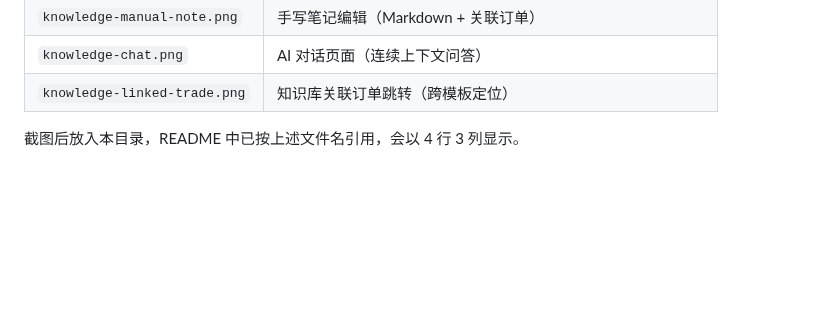
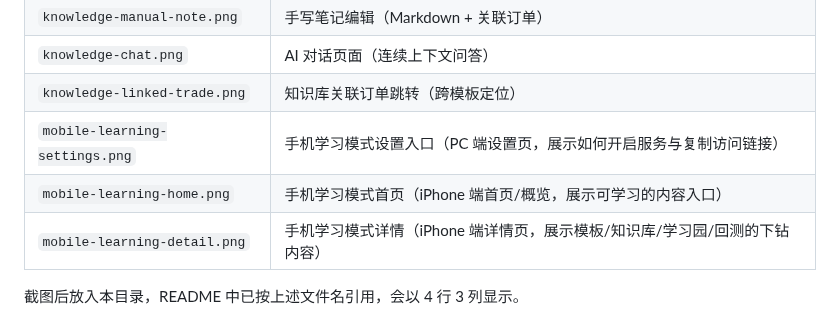
Before and after one commit to 0x144169/recording-trader, a Markdown page: docs/screenshots/README.md, the part around the change. GitHub-like rendering; blank space fills up the shorter version.

```diff
--- a/docs/screenshots/README.md
+++ b/docs/screenshots/README.md
@@ -28,5 +28,8 @@
 | `knowledge-manual-note.png` | 手写笔记编辑（Markdown + 关联订单） |
 | `knowledge-chat.png` | AI 对话页面（连续上下文问答） |
 | `knowledge-linked-trade.png` | 知识库关联订单跳转（跨模板定位） |
+| `mobile-learning-settings.png` | 手机学习模式设置入口（PC 端设置页，展示如何开启服务与复制访问链接） |
+| `mobile-learning-home.png` | 手机学习模式首页（iPhone 端首页/概览，展示可学习的内容入口） |
+| `mobile-learning-detail.png` | 手机学习模式详情（iPhone 端详情页，展示模板/知识库/学习园/回测的下钻内容） |
 
 截图后放入本目录，README 中已按上述文件名引用，会以 4 行 3 列显示。
```
Also changed, not shown: README.md (+15 -1 lines), docs/screenshots/mobile-learning-detail.png (added), docs/screenshots/mobile-learning-home.png (added), docs/screenshots/mobile-learning-settings.png (added).
